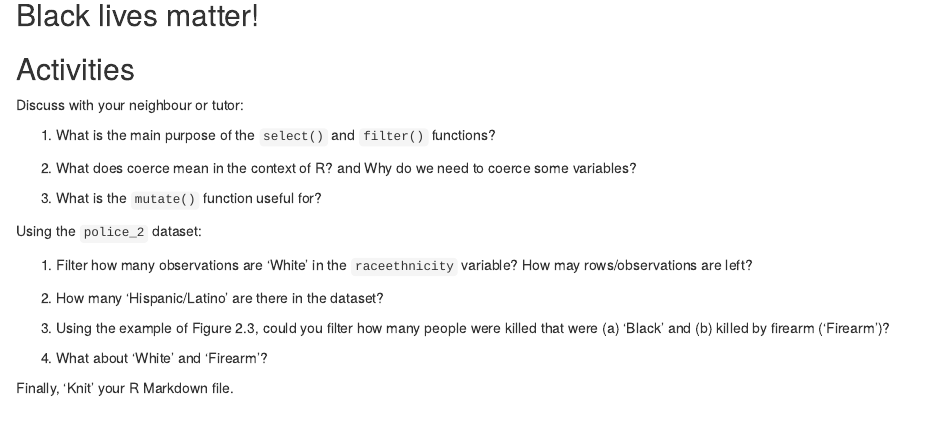
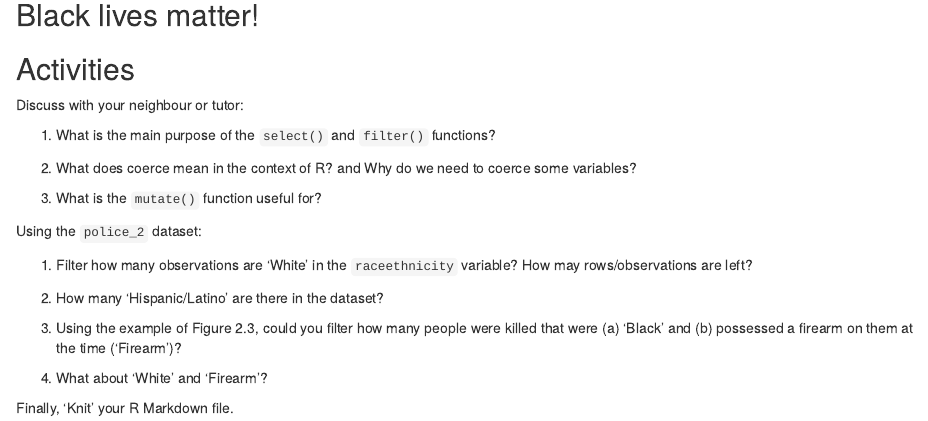
Before and after one commit to UGQuants/Labs-1-2, an R Markdown document (Lab-02.Rmd): the page in a window 1100 px wide, from 1340 px down. Rendered offline with R 4.5, knitr and Pandoc, with nearby package versions; common packages that the code uses without loading them are loaded.

Commit message:
Fix lab 2 activities to match data used

```diff
--- a/Lab-02.Rmd
+++ b/Lab-02.Rmd
@@ -74,7 +74,7 @@ Using the `police_2` dataset:
 
 2. How many ‘Hispanic/Latino’ are there in the dataset?
 
-3. Using the example of Figure 2.3, could you filter how many people were killed that were (a) ‘Black’ and (b) killed by firearm (‘Firearm’)?
+3. Using the example of Figure 2.3, could you filter how many people were killed that were (a) ‘Black’ and (b) possessed a firearm on them at the time (‘Firearm’)?
 
 4. What about ‘White’ and ‘Firearm’?
 
```
